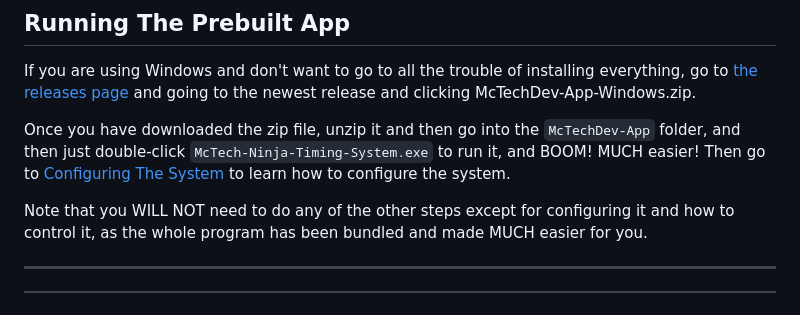
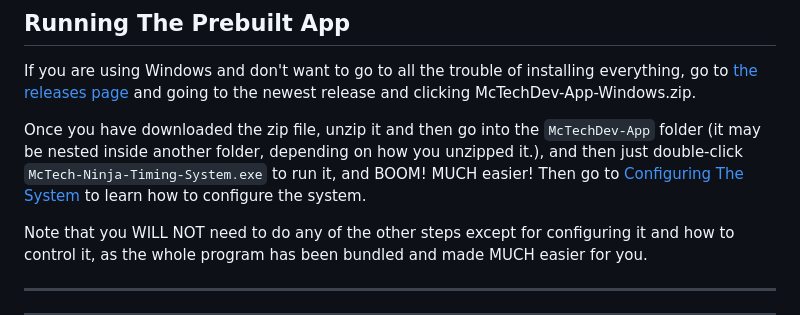
Before and after one commit to YourFurryDeveloper/McTech-Ninja-Timing-System, a Markdown page: README.md, the part around the change. Rendered like a GitHub page.

```diff
--- a/README.md
+++ b/README.md
@@ -37,7 +37,7 @@ ____
 
 If you are using Windows and don't want to go to all the trouble of installing everything, go to [the releases page](https://github.com/YourFurryDeveloper/McTech-Ninja-Timing-System/releases) and going to the newest release and clicking McTechDev-App-Windows.zip.
 
-Once you have downloaded the zip file, unzip it and then go into the `McTechDev-App` folder, and then just double-click `McTech-Ninja-Timing-System.exe` to run it, and BOOM! MUCH easier! Then go to [Configuring The System](#configuring-the-system) to learn how to configure the system.
+Once you have downloaded the zip file, unzip it and then go into the `McTechDev-App` folder (it may be nested inside another folder, depending on how you unzipped it.), and then just double-click `McTech-Ninja-Timing-System.exe` to run it, and BOOM! MUCH easier! Then go to [Configuring The System](#configuring-the-system) to learn how to configure the system.
 
 Note that you WILL NOT need to do any of the other steps except for configuring it and how to control it, as the whole program has been bundled and made MUCH easier for you.
 ____
```
